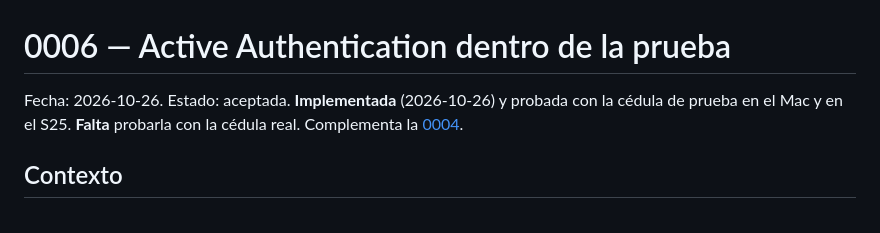
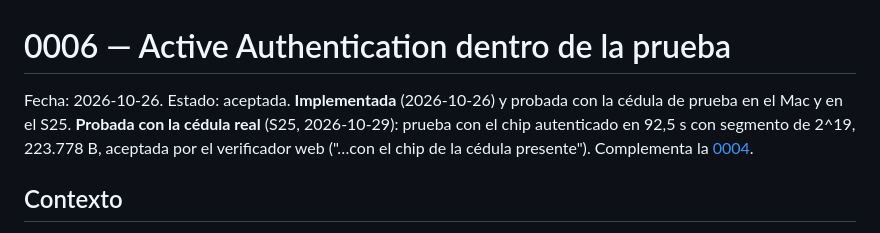
Before and after one commit to Ztellar/zero-knowledge-age-proof, a Markdown page: docs/decisions/0006-active-authentication-in-proof.md, the part around the change. Drawn GitHub-style.

```diff
--- a/docs/decisions/0006-active-authentication-in-proof.md
+++ b/docs/decisions/0006-active-authentication-in-proof.md
@@ -1,7 +1,9 @@
 # 0006 — Active Authentication dentro de la prueba
 
 Fecha: 2026-10-26. Estado: aceptada. **Implementada** (2026-10-26) y probada con la cédula
-de prueba en el Mac y en el S25. **Falta** probarla con la cédula real. Complementa la
+de prueba en el Mac y en el S25. **Probada con la cédula real** (S25, 2026-10-29): prueba
+con el chip autenticado en 92,5 s con segmento de 2^19, 223.778 B, aceptada por el
+verificador web ("…con el chip de la cédula presente"). Complementa la
 [0004](0004-prove-once-present-many.md).
 
 ## Contexto
```
Also changed, not shown: docs/plan.md (+5 -1 lines).
